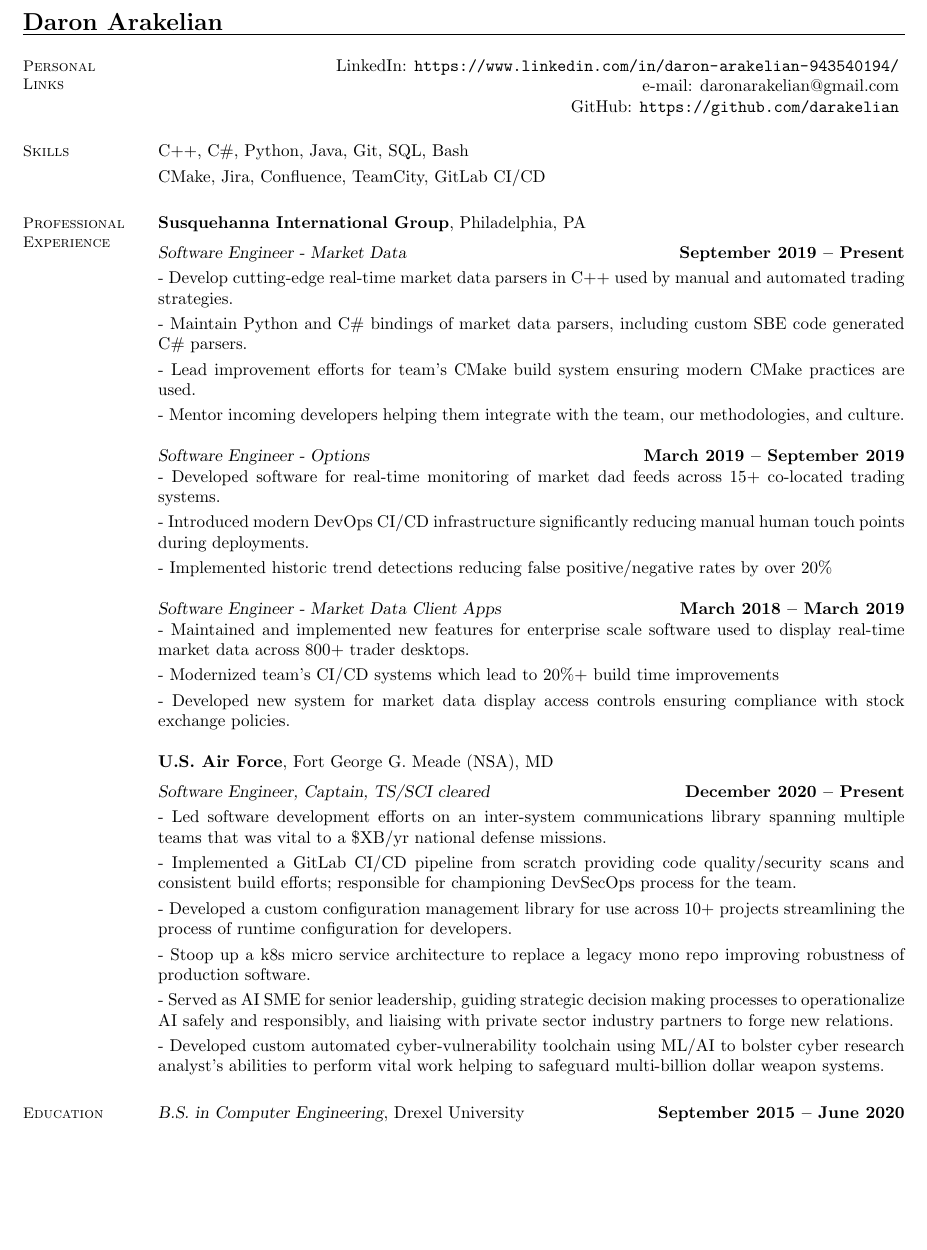
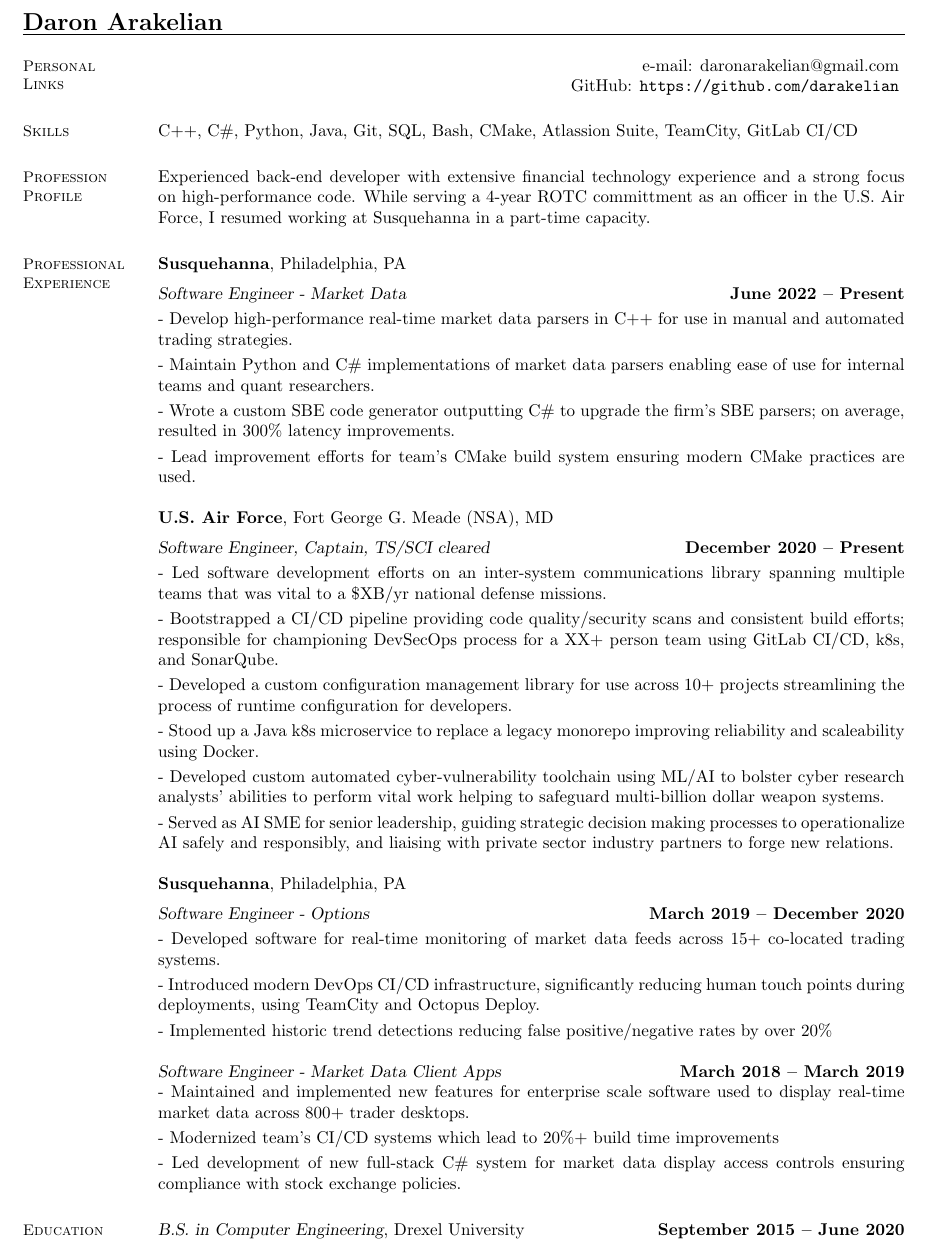
Before and after one commit to darakelian/public-resume, a LaTeX CV (resume.tex): part of the page, cut so that both start at the same text, the shorter picture padded with empty space. Compiled offline with pdfLaTeX.

Commit message:
Re-arrange job sections

```diff
--- a/resume.tex
+++ b/resume.tex
@@ -12,41 +12,43 @@
     %__________________________________________________________________________________________________________________
     % Contact Information
     \section{\mysidestyle Personal\\Links}
-    \hfill LinkedIn: \url{https://www.linkedin.com/in/daron-arakelian-943540194/}          \vspace{0mm}\\\vspace{0mm}%
-    \hfill e-mail: \href{mailto://daronarakelian@gmail.com}{daronarakelian@gmail.com}         \vspace{0mm}\\\vspace{0mm}%
-                                                       \hfill GitHub: \url{https://github.com/darakelian} \vspace{0mm}\\\vspace{-4.5mm}%
+    \hfill e-mail: \href{mailto://daronarakelian@gmail.com}{daronarakelian@gmail.com} \vspace{0mm}\\\vspace{0mm}%
+    \hfill GitHub: \url{https://github.com/darakelian} \vspace{0mm}\\\vspace{-4.5mm}%
     \section{\mysidestyle Skills}
-    C++, C\#, Python, Java, Git, SQL, Bash\vspace{1mm}\\%
-    CMake, Jira, Confluence, TeamCity, GitLab CI/CD
+    C++, C\#, Python, Java, Git, SQL, Bash, CMake, Atlassion Suite, TeamCity, GitLab CI/CD
+
+    \section{\mysidestyle Profession Profile}
+    Experienced back-end developer with extensive financial technology experience and a strong focus on high-performance code. While serving a 4-year ROTC committment as an officer in the U.S. Air Force, I resumed working at Susquehanna in a part-time capacity.
 
 %__________________________________________________________________________________________________________________
     % Professional Experience
     \section{\mysidestyle Professional\\Experience}
-    \textbf{Susquehanna International Group}, Philadelphia, PA \vspace{2mm}\\\vspace{1mm}%
-    \textsl{Software Engineer - Market Data} \hfill \textbf{September 2019 -- Present}\\
-    - Develop cutting-edge real-time market data parsers in C++ used by manual and automated trading strategies.\vspace{1mm}\\%
-    - Maintain Python and C\# bindings of market data parsers, including custom SBE code generated C\# parsers.\vspace{1mm}\\%
-    - Lead improvement efforts for team's CMake build system ensuring modern CMake practices are used.\vspace{1mm}\\%
-    - Mentor incoming developers helping them integrate with the team, our methodologies, and culture.
+    \textbf{Susquehanna}, Philadelphia, PA \vspace{2mm}\\\vspace{1mm}%
+    \textsl{Software Engineer - Market Data} \hfill \textbf{June 2022 -- Present}\\
+    - Develop high-performance real-time market data parsers in C++ for use in manual and automated trading strategies.\vspace{1mm}\\%
+    - Maintain Python and C\# implementations of market data parsers enabling ease of use for internal teams and quant researchers.\vspace{1mm}\\%
+    - Wrote a custom SBE code generator outputting C\# to upgrade the firm's SBE parsers; on average, resulted in 300\% latency improvements.\vspace{1mm}\\%
+    - Lead improvement efforts for team's CMake build system ensuring modern CMake practices are used.
 
-    \textsl{Software Engineer - Options} \hfill \textbf{March 2019 -- September 2019}\\
-    - Developed software for real-time monitoring of market dad feeds across 15+ co-located trading systems.\vspace{1mm}\\%
-    - Introduced modern DevOps CI/CD infrastructure significantly reducing manual human touch points during deployments.\vspace{1mm}\\%
+    \textbf{U.S. Air Force}, Fort George G. Meade (NSA), MD \vspace{2mm}\\\vspace{1mm}%
+    \textsl{Software Engineer, Captain, TS/SCI cleared} \hfill \textbf{December 2020 -- Present}\\
+    - Led software development efforts on an inter-system communications library spanning multiple teams that was vital to a \$XB/yr national defense missions.\vspace{1mm}\\%
+    - Bootstrapped a CI/CD pipeline providing code quality/security scans and consistent build efforts; responsible for championing DevSecOps process for a XX+ person team using GitLab CI/CD, k8s, and SonarQube.\vspace{1mm}\\%
+    - Developed a custom configuration management library for use across 10+ projects streamlining the process of runtime configuration for developers.\vspace{1mm}\\%
+    - Stood up a Java k8s microservice to replace a legacy monorepo improving reliability and scaleability using Docker.\vspace{1mm}\\%
+    - Developed custom automated cyber-vulnerability toolchain using ML/AI to bolster cyber research analysts' abilities to perform vital work helping to safeguard multi-billion dollar weapon systems.\vspace{1mm}\\%
+    - Served as AI SME for senior leadership, guiding strategic decision making processes to operationalize AI safely and responsibly, and liaising with private sector industry partners to forge new relations.
+
+    \textbf{Susquehanna}, Philadelphia, PA \vspace{2mm}\\\vspace{1mm}%
+    \textsl{Software Engineer - Options} \hfill \textbf{March 2019 -- December 2020}\\
+    - Developed software for real-time monitoring of market data feeds across 15+ co-located trading systems.\vspace{1mm}\\%
+    - Introduced modern DevOps CI/CD infrastructure, significantly reducing human touch points during deployments, using TeamCity and Octopus Deploy.\vspace{1mm}\\%
     - Implemented historic trend detections reducing false positive/negative rates by over 20\%
 
     \textsl{Software Engineer - Market Data Client Apps} \hfill \textbf{March 2018 -- March 2019}\\
     - Maintained and implemented new features for enterprise scale software used to display real-time market data across 800+ trader desktops.\vspace{1mm}\\%
     - Modernized team's CI/CD systems which lead to 20\%+ build time improvements\vspace{1mm}\\%
-    - Developed new system for market data display access controls ensuring compliance with stock exchange policies.
-
-    \textbf{U.S. Air Force}, Fort George G. Meade (NSA), MD \vspace{2mm}\\\vspace{1mm}%
-    \textsl{Software Engineer, Captain, TS/SCI cleared} \hfill \textbf{December 2020 -- Present}\\
-    - Led software development efforts on an inter-system communications library spanning multiple teams that was vital to a \$XB/yr national defense missions.\vspace{1mm}\\%
-    - Implemented a GitLab CI/CD pipeline from scratch providing code quality/security scans and consistent build efforts; responsible for championing DevSecOps process for the team.\vspace{1mm}\\%
-    - Developed a custom configuration management library for use across 10+ projects streamlining the process of runtime configuration for developers.\vspace{1mm}\\%
-    - Stoop up a k8s micro service architecture to replace a legacy mono repo improving robustness of production software.\vspace{1mm}\\%
-    - Served as AI SME for senior leadership, guiding strategic decision making processes to operationalize AI safely and responsibly, and liaising with private sector industry partners to forge new relations.\vspace{1mm}\\%
-    - Developed custom automated cyber-vulnerability toolchain using ML/AI to bolster cyber research analyst's abilities to perform vital work helping to safeguard multi-billion dollar weapon systems.
+    - Led development of new full-stack C\# system for market data display access controls ensuring compliance with stock exchange policies.
 
 %__________________________________________________________________________________________________________________
     % Education
```
Also changed, not shown: 1 other file.
